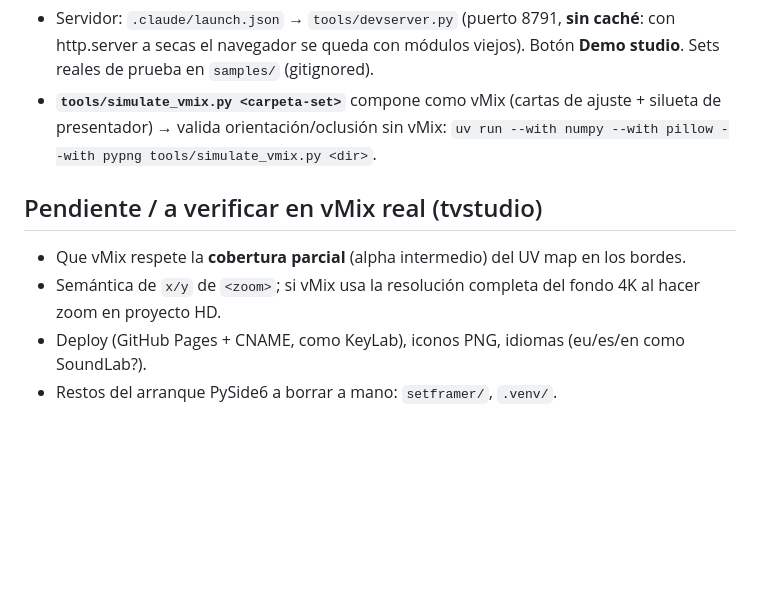
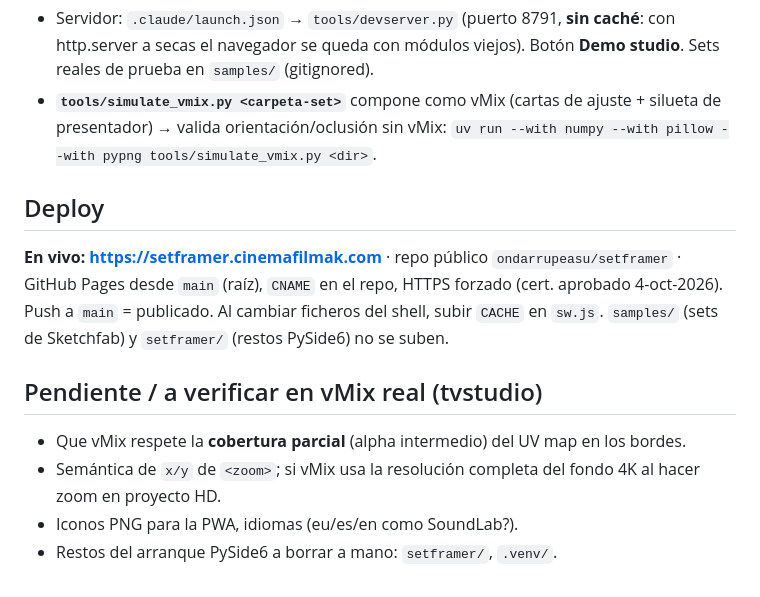
Before and after one commit to ondarrupeasu/setframer, a Markdown page: CLAUDE.md, the part around the change. Rendered like a GitHub page; blank space fills up the shorter version.

Commit message:
Note the live deployment in CLAUDE.md
Co-Authored-By: Claude Opus 5.5 <noreply@anthropic.com>

```diff
--- a/CLAUDE.md
+++ b/CLAUDE.md
@@ -69,8 +69,13 @@ vMix**. Los alumnos de Tartanga ya ponen el fondo del croma con vMix → esa es
 - **`tools/simulate_vmix.py <carpeta-set>`** compone como vMix (cartas de ajuste + silueta de presentador) → valida
   orientación/oclusión sin vMix: `uv run --with numpy --with pillow --with pypng tools/simulate_vmix.py <dir>`.
 
+## Deploy
+**En vivo: https://setframer.cinemafilmak.com** · repo público `ondarrupeasu/setframer` · GitHub Pages desde `main`
+(raíz), `CNAME` en el repo, HTTPS forzado (cert. aprobado 4-oct-2026). Push a `main` = publicado. Al cambiar ficheros
+del shell, subir `CACHE` en `sw.js`. `samples/` (sets de Sketchfab) y `setframer/` (restos PySide6) no se suben.
+
 ## Pendiente / a verificar en vMix real (tvstudio)
 - Que vMix respete la **cobertura parcial** (alpha intermedio) del UV map en los bordes.
 - Semántica de `x/y` de `<zoom>`; si vMix usa la resolución completa del fondo 4K al hacer zoom en proyecto HD.
-- Deploy (GitHub Pages + CNAME, como KeyLab), iconos PNG, idiomas (eu/es/en como SoundLab?).
+- Iconos PNG para la PWA, idiomas (eu/es/en como SoundLab?).
 - Restos del arranque PySide6 a borrar a mano: `setframer/`, `.venv/`.
```
